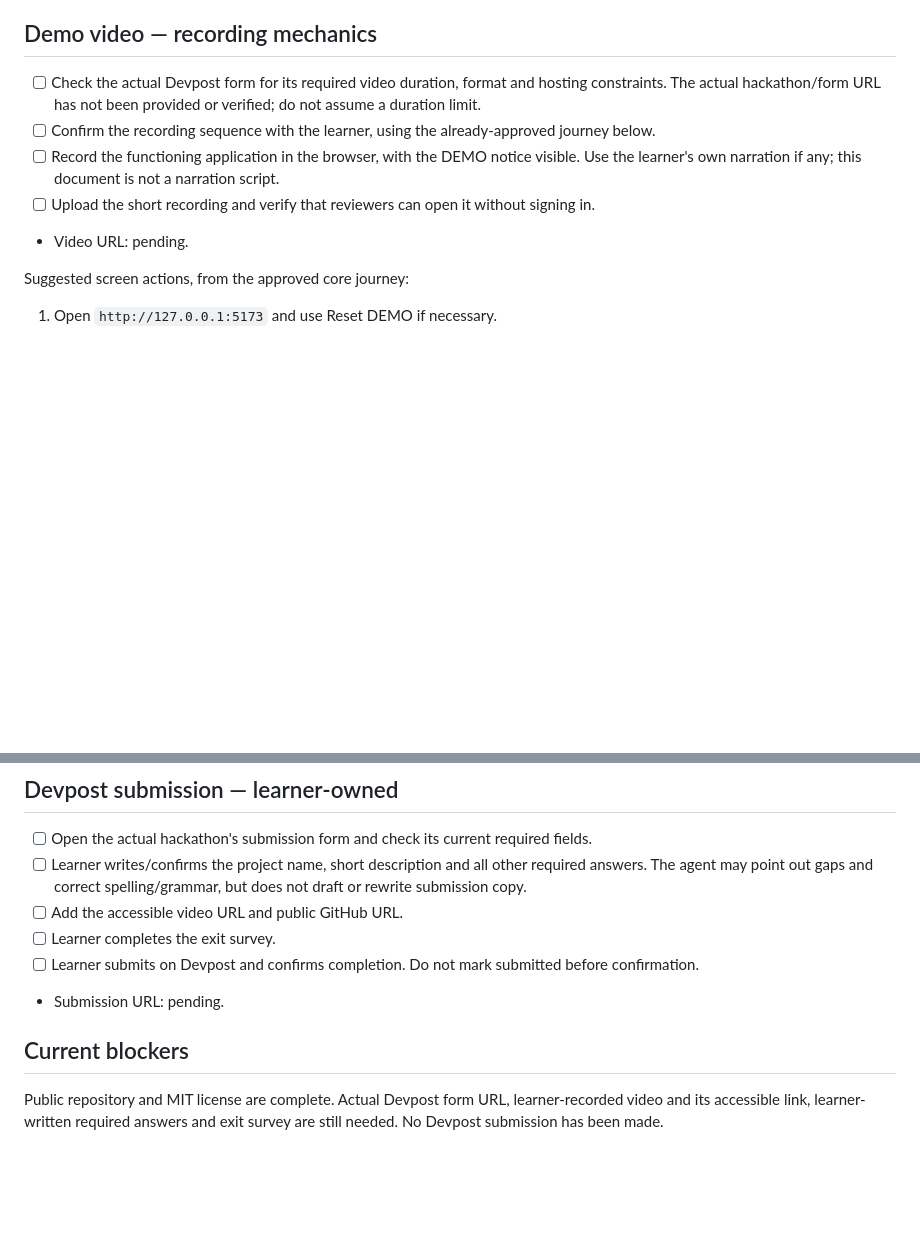
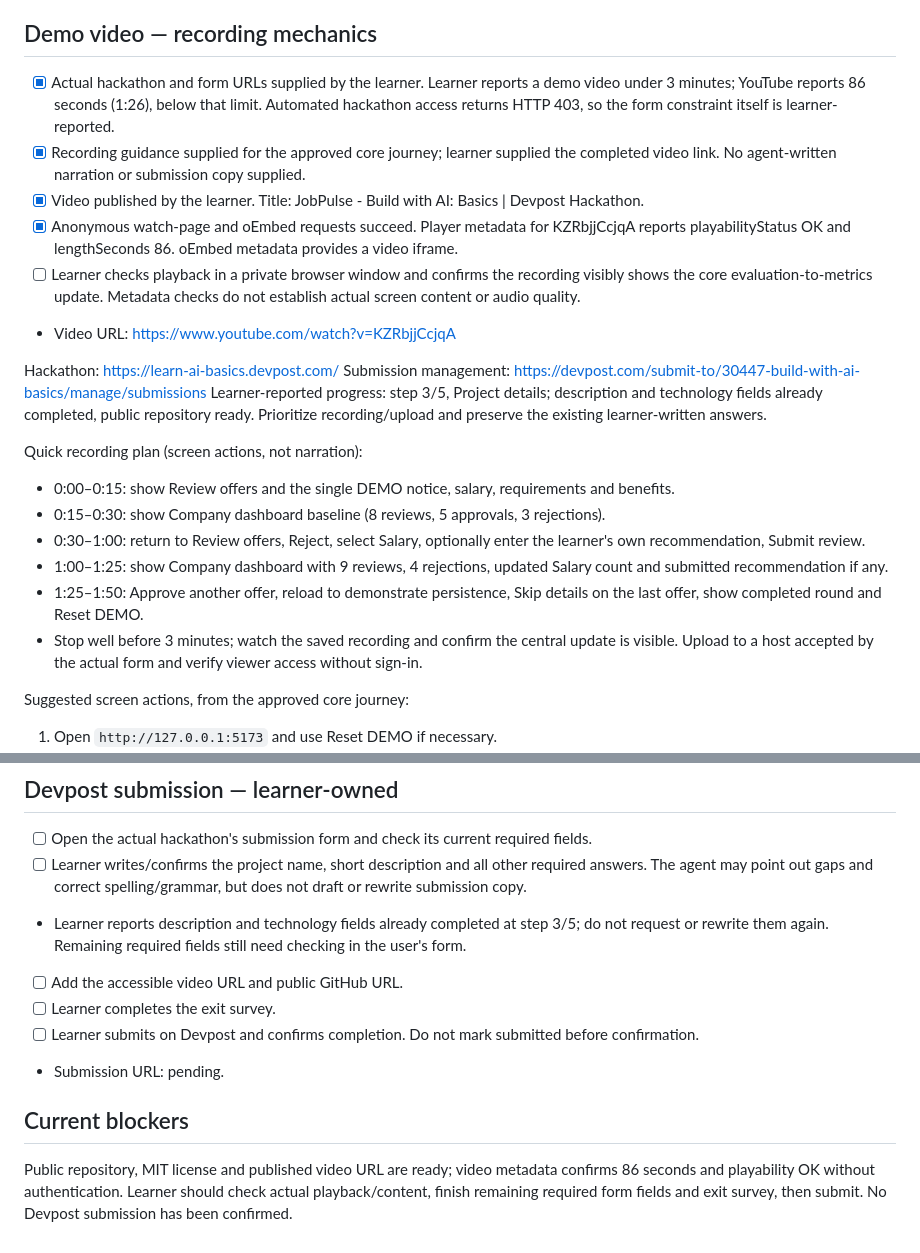
Before and after one commit to SergioBenaR/JobPulse, a Markdown page: devpost/ship.md, 2 parts joined by grey strips. Rendered like a GitHub page; blank space fills up the shorter version.

```diff
--- a/devpost/ship.md
+++ b/devpost/ship.md
@@ -30,11 +30,24 @@ Technical delivery notes only. Project descriptions, narration, submission answe
 GitHub CLI 2.103.3 is available as a portable copy outside the project and authenticated as SergioBenaR. Source: https://github.com/cli/cli/releases/tag/v2.103.3.
 
 ## Demo video — recording mechanics
-- [ ] Check the actual Devpost form for its required video duration, format and hosting constraints. The actual hackathon/form URL has not been provided or verified; do not assume a duration limit.
-- [ ] Confirm the recording sequence with the learner, using the already-approved journey below.
-- [ ] Record the functioning application in the browser, with the DEMO notice visible. Use the learner's own narration if any; this document is not a narration script.
-- [ ] Upload the short recording and verify that reviewers can open it without signing in.
-- Video URL: pending.
+- [x] Actual hackathon and form URLs supplied by the learner. Learner reports a demo video under 3 minutes; YouTube reports 86 seconds (1:26), below that limit. Automated hackathon access returns HTTP 403, so the form constraint itself is learner-reported.
+- [x] Recording guidance supplied for the approved core journey; learner supplied the completed video link. No agent-written narration or submission copy supplied.
+- [x] Video published by the learner. Title: JobPulse - Build with AI: Basics | Devpost Hackathon.
+- [x] Anonymous watch-page and oEmbed requests succeed. Player metadata for KZRbjjCcjqA reports playabilityStatus OK and lengthSeconds 86. oEmbed metadata provides a video iframe.
+- [ ] Learner checks playback in a private browser window and confirms the recording visibly shows the core evaluation-to-metrics update. Metadata checks do not establish actual screen content or audio quality.
+- Video URL: https://www.youtube.com/watch?v=KZRbjjCcjqA
+
+Hackathon: https://learn-ai-basics.devpost.com/
+Submission management: https://devpost.com/submit-to/30447-build-with-ai-basics/manage/submissions
+Learner-reported progress: step 3/5, Project details; description and technology fields already completed, public repository ready. Prioritize recording/upload and preserve the existing learner-written answers.
+
+Quick recording plan (screen actions, not narration):
+- 0:00–0:15: show Review offers and the single DEMO notice, salary, requirements and benefits.
+- 0:15–0:30: show Company dashboard baseline (8 reviews, 5 approvals, 3 rejections).
+- 0:30–1:00: return to Review offers, Reject, select Salary, optionally enter the learner's own recommendation, Submit review.
+- 1:00–1:25: show Company dashboard with 9 reviews, 4 rejections, updated Salary count and submitted recommendation if any.
+- 1:25–1:50: Approve another offer, reload to demonstrate persistence, Skip details on the last offer, show completed round and Reset DEMO.
+- Stop well before 3 minutes; watch the saved recording and confirm the central update is visible. Upload to a host accepted by the actual form and verify viewer access without sign-in.
 
 Suggested screen actions, from the approved core journey:
 1. Open `http://127.0.0.1:5173` and use Reset DEMO if necessary.
@@ -48,10 +61,11 @@ On Windows, Xbox Game Bar (`Win+G`) can record an active browser window; `Win+Al
 ## Devpost submission — learner-owned
 - [ ] Open the actual hackathon's submission form and check its current required fields.
 - [ ] Learner writes/confirms the project name, short description and all other required answers. The agent may point out gaps and correct spelling/grammar, but does not draft or rewrite submission copy.
+- Learner reports description and technology fields already completed at step 3/5; do not request or rewrite them again. Remaining required fields still need checking in the user's form.
 - [ ] Add the accessible video URL and public GitHub URL.
 - [ ] Learner completes the exit survey.
 - [ ] Learner submits on Devpost and confirms completion. Do not mark submitted before confirmation.
 - Submission URL: pending.
 
 ## Current blockers
-Public repository and MIT license are complete. Actual Devpost form URL, learner-recorded video and its accessible link, learner-written required answers and exit survey are still needed. No Devpost submission has been made.
+Public repository, MIT license and published video URL are ready; video metadata confirms 86 seconds and playability OK without authentication. Learner should check actual playback/content, finish remaining required form fields and exit survey, then submit. No Devpost submission has been confirmed.
```
Also changed, not shown: README.md (+4 -0 lines), devpost/spec.md (+2 -2 lines).
